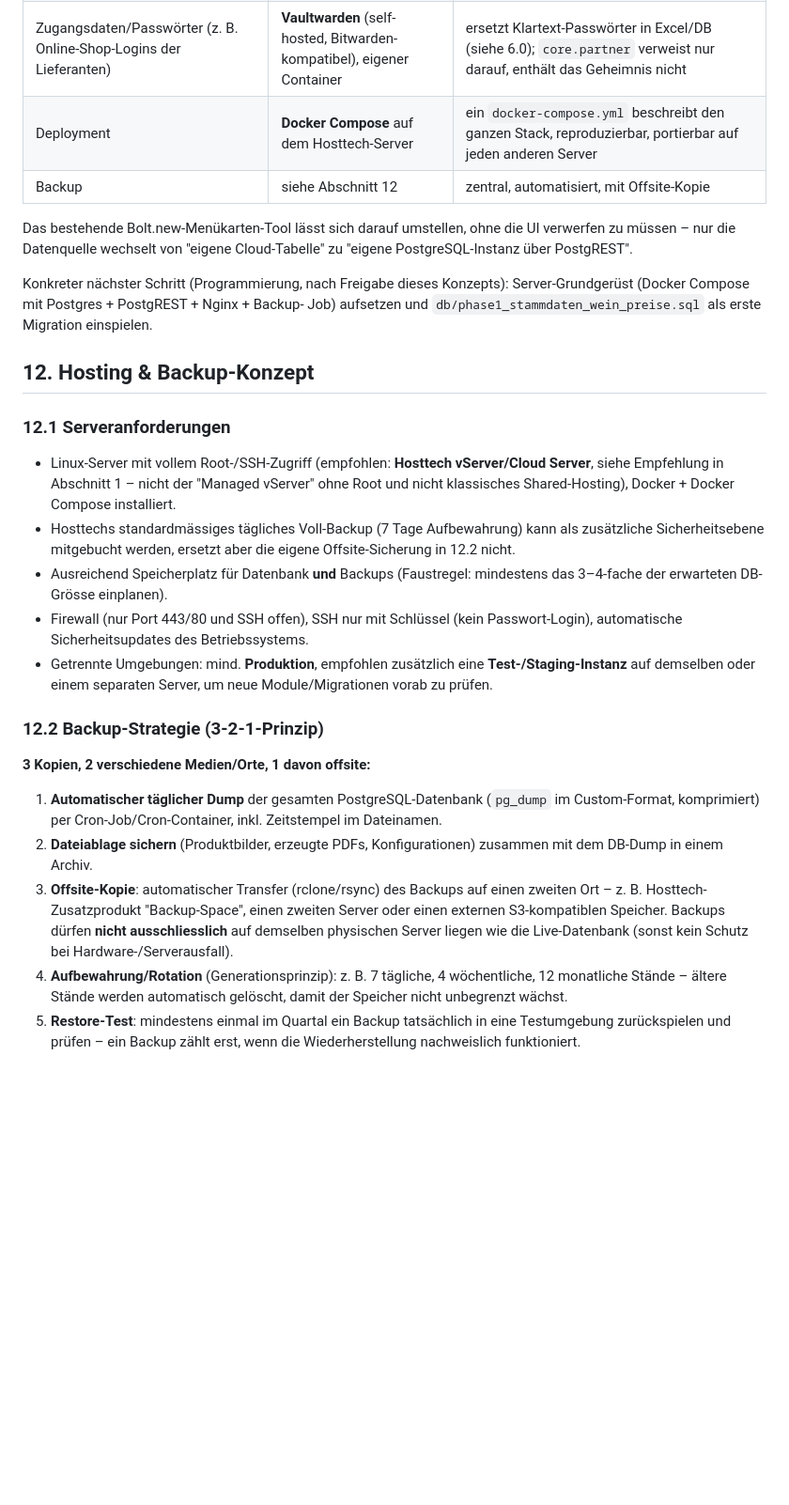
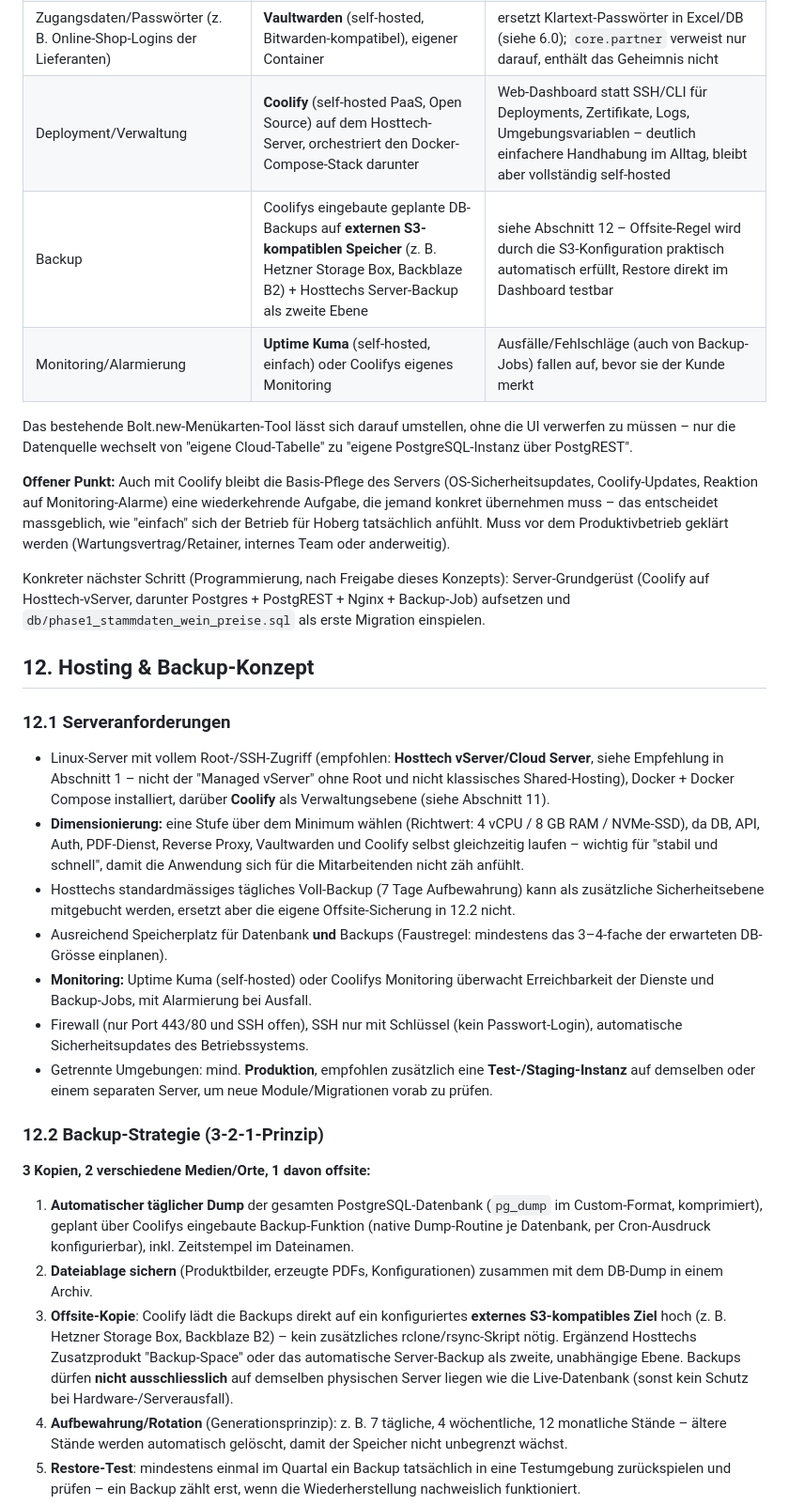
Before and after one commit to rolfbischof/Claude, a Markdown page: hoberg-gastro/KONZEPT.md, the part around the change. Shown at 94% size. Drawn GitHub-style; blank space fills up the shorter version.

Commit message:
Recommend Coolify as management layer on the Hosttech vServer
Address the ease-of-operation requirement for this customer-facing
application: layer the self-hosted, open-source PaaS Coolify on top of
the root vServer so day-to-day work (deployments, TLS certs, logs,
scheduled DB backups to external S3-compatible storage) happens
through a dashboard instead of raw SSH/CLI, while staying fully
self-hosted. Add server sizing guidance, Uptime Kuma monitoring, and
flag base OS/Coolify maintenance ownership as an open decision before
go-live.

```diff
--- a/hoberg-gastro/KONZEPT.md
+++ b/hoberg-gastro/KONZEPT.md
@@ -383,17 +383,25 @@ auf dem eigenen Server** und ohne Bindung an einen einzelnen Anbieter:
 | Reverse Proxy/TLS | **Nginx** oder **Traefik** + Let's Encrypt | ein Einstiegspunkt für alle Module, automatisches HTTPS-Zertifikat |
 | Dateiablage (Bilder, PDFs) | lokales Docker-Volume, bei Bedarf später **MinIO** (self-hosted, S3-kompatibel) | einfach im Backup mit einzubeziehen, kein externer Objektspeicher nötig |
 | Zugangsdaten/Passwörter (z. B. Online-Shop-Logins der Lieferanten) | **Vaultwarden** (self-hosted, Bitwarden-kompatibel), eigener Container | ersetzt Klartext-Passwörter in Excel/DB (siehe 6.0); `core.partner` verweist nur darauf, enthält das Geheimnis nicht |
-| Deployment | **Docker Compose** auf dem Hosttech-Server | ein `docker-compose.yml` beschreibt den ganzen Stack, reproduzierbar, portierbar auf jeden anderen Server |
-| Backup | siehe Abschnitt 12 | zentral, automatisiert, mit Offsite-Kopie |
+| Deployment/Verwaltung | **Coolify** (self-hosted PaaS, Open Source) auf dem Hosttech-Server, orchestriert den Docker-Compose-Stack darunter | Web-Dashboard statt SSH/CLI für Deployments, Zertifikate, Logs, Umgebungsvariablen – deutlich einfachere Handhabung im Alltag, bleibt aber vollständig self-hosted |
+| Backup | Coolifys eingebaute geplante DB-Backups auf **externen S3-kompatiblen Speicher** (z. B. Hetzner Storage Box, Backblaze B2) + Hosttechs Server-Backup als zweite Ebene | siehe Abschnitt 12 – Offsite-Regel wird durch die S3-Konfiguration praktisch automatisch erfüllt, Restore direkt im Dashboard testbar |
+| Monitoring/Alarmierung | **Uptime Kuma** (self-hosted, einfach) oder Coolifys eigenes Monitoring | Ausfälle/Fehlschläge (auch von Backup-Jobs) fallen auf, bevor sie der Kunde merkt |
 
 Das bestehende Bolt.new-Menükarten-Tool lässt sich darauf umstellen, ohne die
 UI verwerfen zu müssen – nur die Datenquelle wechselt von "eigene
 Cloud-Tabelle" zu "eigene PostgreSQL-Instanz über PostgREST".
 
+**Offener Punkt:** Auch mit Coolify bleibt die Basis-Pflege des Servers
+(OS-Sicherheitsupdates, Coolify-Updates, Reaktion auf Monitoring-Alarme) eine
+wiederkehrende Aufgabe, die jemand konkret übernehmen muss – das entscheidet
+massgeblich, wie "einfach" sich der Betrieb für Hoberg tatsächlich anfühlt.
+Muss vor dem Produktivbetrieb geklärt werden (Wartungsvertrag/Retainer,
+internes Team oder anderweitig).
+
 Konkreter nächster Schritt (Programmierung, nach Freigabe dieses Konzepts):
-Server-Grundgerüst (Docker Compose mit Postgres + PostgREST + Nginx + Backup-
-Job) aufsetzen und `db/phase1_stammdaten_wein_preise.sql` als erste Migration
-einspielen.
+Server-Grundgerüst (Coolify auf Hosttech-vServer, darunter Postgres +
+PostgREST + Nginx + Backup-Job) aufsetzen und
+`db/phase1_stammdaten_wein_preise.sql` als erste Migration einspielen.
 
 ## 12. Hosting & Backup-Konzept
 
@@ -402,12 +410,21 @@ einspielen.
 - Linux-Server mit vollem Root-/SSH-Zugriff (empfohlen: **Hosttech
   vServer/Cloud Server**, siehe Empfehlung in Abschnitt 1 – nicht der
   "Managed vServer" ohne Root und nicht klassisches Shared-Hosting), Docker +
-  Docker Compose installiert.
+  Docker Compose installiert, darüber **Coolify** als Verwaltungsebene
+  (siehe Abschnitt 11).
+- **Dimensionierung:** eine Stufe über dem Minimum wählen (Richtwert: 4 vCPU /
+  8 GB RAM / NVMe-SSD), da DB, API, Auth, PDF-Dienst, Reverse Proxy,
+  Vaultwarden und Coolify selbst gleichzeitig laufen – wichtig für "stabil
+  und schnell", damit die Anwendung sich für die Mitarbeitenden nicht zäh
+  anfühlt.
 - Hosttechs standardmässiges tägliches Voll-Backup (7 Tage Aufbewahrung) kann
   als zusätzliche Sicherheitsebene mitgebucht werden, ersetzt aber die
   eigene Offsite-Sicherung in 12.2 nicht.
 - Ausreichend Speicherplatz für Datenbank **und** Backups (Faustregel:
   mindestens das 3–4-fache der erwarteten DB-Grösse einplanen).
+- **Monitoring:** Uptime Kuma (self-hosted) oder Coolifys Monitoring
+  überwacht Erreichbarkeit der Dienste und Backup-Jobs, mit Alarmierung bei
+  Ausfall.
 - Firewall (nur Port 443/80 und SSH offen), SSH nur mit Schlüssel (kein
   Passwort-Login), automatische Sicherheitsupdates des Betriebssystems.
 - Getrennte Umgebungen: mind. **Produktion**, empfohlen zusätzlich eine
@@ -419,15 +436,18 @@ einspielen.
 **3 Kopien, 2 verschiedene Medien/Orte, 1 davon offsite:**
 
 1. **Automatischer täglicher Dump** der gesamten PostgreSQL-Datenbank
-   (`pg_dump` im Custom-Format, komprimiert) per Cron-Job/Cron-Container,
-   inkl. Zeitstempel im Dateinamen.
+   (`pg_dump` im Custom-Format, komprimiert), geplant über Coolifys
+   eingebaute Backup-Funktion (native Dump-Routine je Datenbank, per
+   Cron-Ausdruck konfigurierbar), inkl. Zeitstempel im Dateinamen.
 2. **Dateiablage sichern** (Produktbilder, erzeugte PDFs, Konfigurationen)
    zusammen mit dem DB-Dump in einem Archiv.
-3. **Offsite-Kopie**: automatischer Transfer (rclone/rsync) des Backups auf
-   einen zweiten Ort – z. B. Hosttech-Zusatzprodukt "Backup-Space", einen
-   zweiten Server oder einen externen S3-kompatiblen Speicher. Backups
-   dürfen **nicht ausschliesslich** auf demselben physischen Server liegen
-   wie die Live-Datenbank (sonst kein Schutz bei Hardware-/Serverausfall).
+3. **Offsite-Kopie**: Coolify lädt die Backups direkt auf ein konfiguriertes
+   **externes S3-kompatibles Ziel** hoch (z. B. Hetzner Storage Box,
+   Backblaze B2) – kein zusätzliches rclone/rsync-Skript nötig. Ergänzend
+   Hosttechs Zusatzprodukt "Backup-Space" oder das automatische
+   Server-Backup als zweite, unabhängige Ebene. Backups dürfen
+   **nicht ausschliesslich** auf demselben physischen Server liegen wie die
+   Live-Datenbank (sonst kein Schutz bei Hardware-/Serverausfall).
 4. **Aufbewahrung/Rotation** (Generationsprinzip): z. B. 7 tägliche,
    4 wöchentliche, 12 monatliche Stände – ältere Stände werden automatisch
    gelöscht, damit der Speicher nicht unbegrenzt wächst.
```
